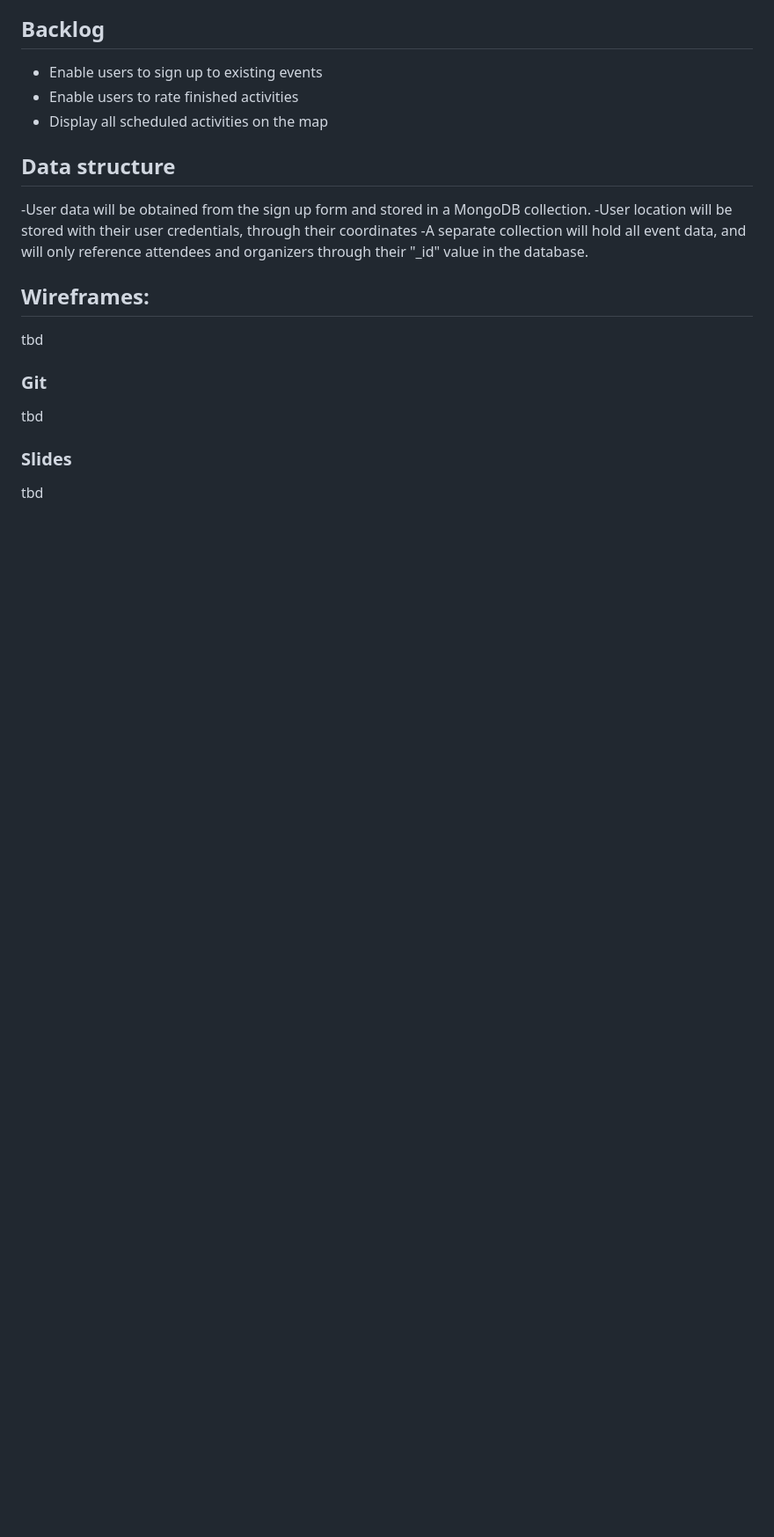
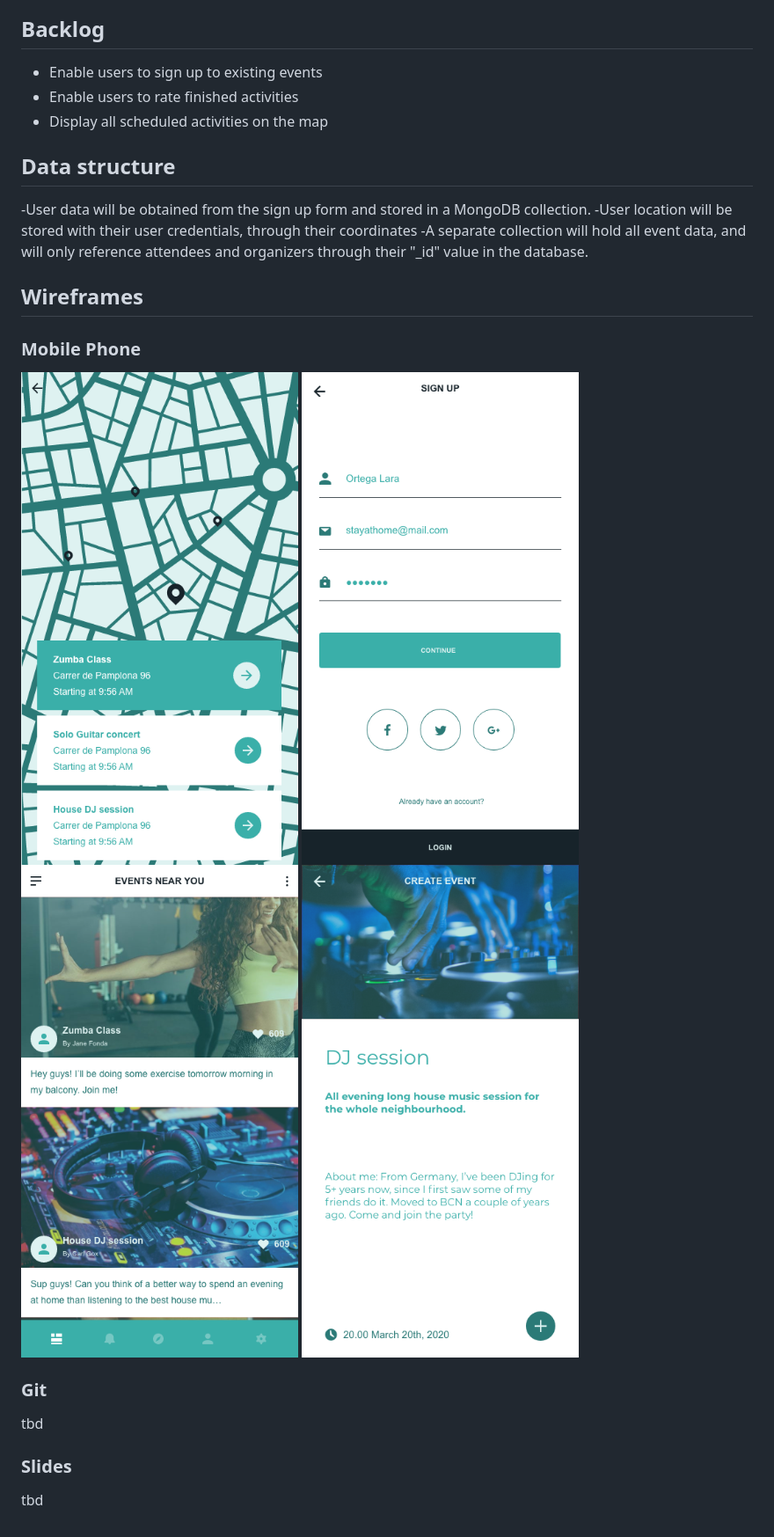
Before and after one commit to adrianVide/module-2-ironhack, a Markdown page: README.md, the part around the change. Shown at 88% size. Drawn GitHub-style; pictures changed too: public/images/nonweb/mobView1.png (added), public/images/nonweb/mobView2.png (added), public/images/nonweb/mobView3.png (added); blank space fills up the shorter version.

```diff
--- a/README.md
+++ b/README.md
@@ -29,8 +29,15 @@ Palconing  turns your balconies into theatre box seats, to help you reconnect wi
 -User location will be stored with their user credentials, through their coordinates
 -A separate collection will hold all event data, and will only reference attendees and organizers through their "_id" value in the database.
 
-## Wireframes:
-tbd
+## Wireframes
+
+### Mobile Phone
+
+![landing](https://github.com/adrianVide/module-2-ironhack/blob/master/public/images/nonweb/mobView1.png)
+![signup](https://github.com/adrianVide/module-2-ironhack/blob/master/public/images/nonweb/mobView2.png)
+![events](https://github.com/adrianVide/module-2-ironhack/blob/master/public/images/nonweb/mobView3.png)
+![eventdetails¡](https://github.com/adrianVide/module-2-ironhack/blob/master/public/images/nonweb/mobView4.png)
+
 
 
 ### Git
```
Also changed, not shown: 6 other files.
